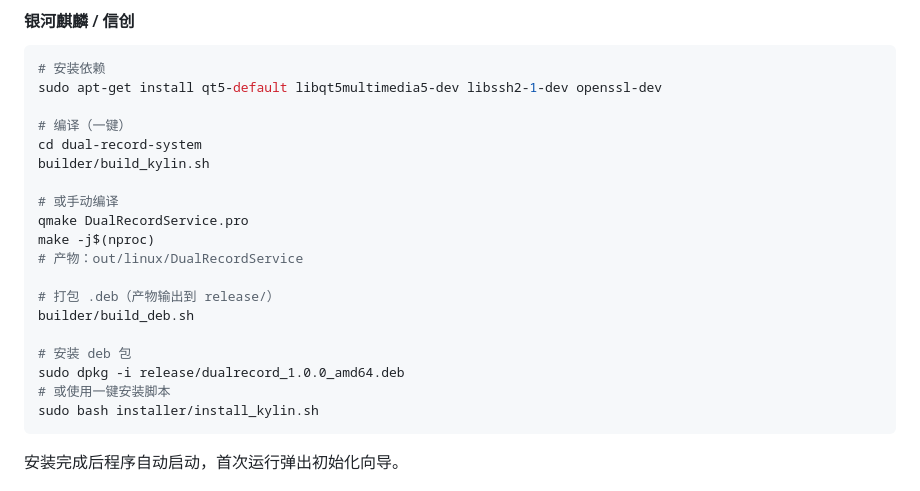
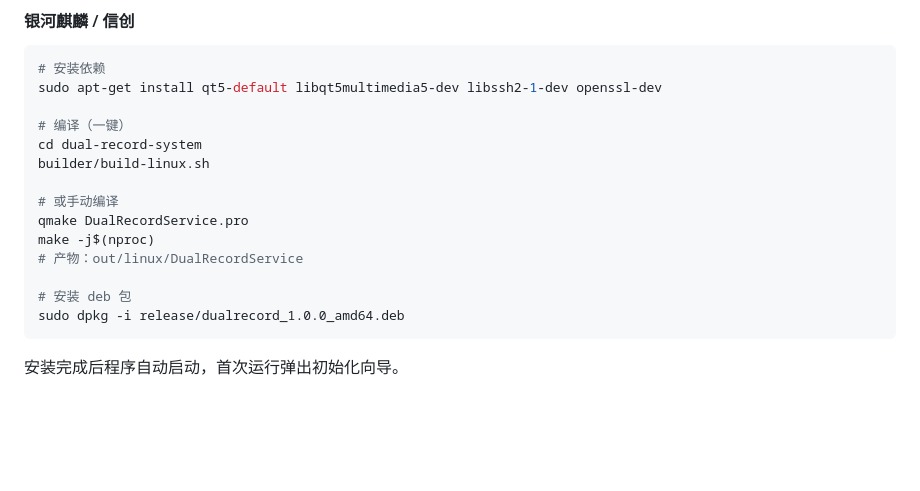
Before and after one commit to zhouger-h/BankDualRecord, a Markdown page: README.md, the part around the change. Rendered like a GitHub page; blank space fills up the shorter version.

Commit message:
修改Linux打包说明

````diff
--- a/README.md
+++ b/README.md
@@ -85,20 +85,15 @@ sudo apt-get install qt5-default libqt5multimedia5-dev libssh2-1-dev openssl-dev
 
 # 编译（一键）
 cd dual-record-system
-builder/build_kylin.sh
+builder/build-linux.sh
 
 # 或手动编译
 qmake DualRecordService.pro
 make -j$(nproc)
 # 产物：out/linux/DualRecordService
 
-# 打包 .deb（产物输出到 release/）
-builder/build_deb.sh
-
 # 安装 deb 包
 sudo dpkg -i release/dualrecord_1.0.0_amd64.deb
-# 或使用一键安装脚本
-sudo bash installer/install_kylin.sh
 ```
 
 安装完成后程序自动启动，首次运行弹出初始化向导。
````
